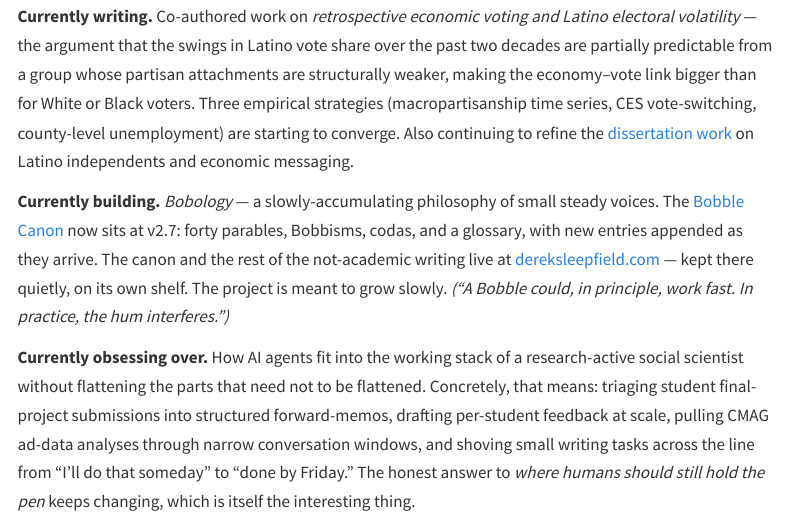
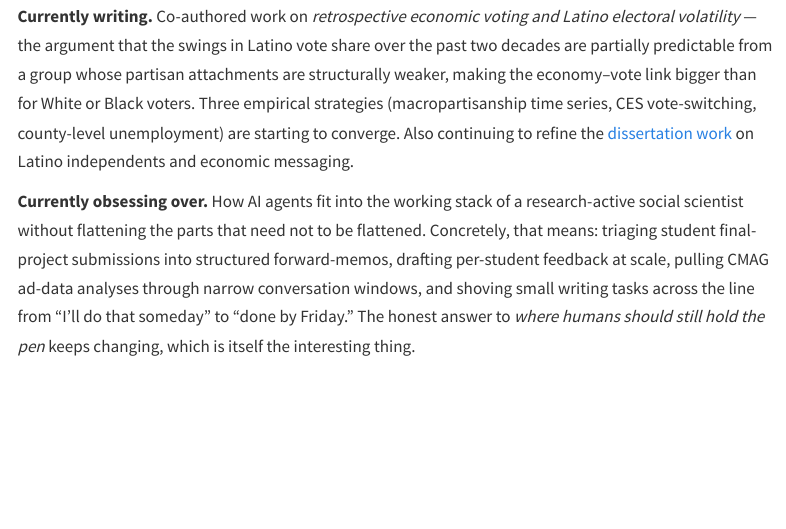
Before and after one commit to DerekSleepfield/webs-aight, a Quarto document (now.qmd): the page in a window 1100 px wide, from 270 px down. Rendered offline with R 4.5, knitr and Pandoc in place of Quarto, with nearby package versions; menus at the side of the page are left out.

Commit message:
Sever cross-links to dereksleepfield.com; drop Bobble Canon mentions from academic site

```diff
--- a/_quarto.yml
+++ b/_quarto.yml
@@ -31,9 +31,6 @@ website:
         href: cv.qmd
       - text: "Now"
         href: now.qmd
-    right:
-      - text: "The shelf →"
-        href: https://dereksleepfield.com
   page-footer:
     left: "© 2026 Derek Wakefield"
     right:
--- a/now.qmd
+++ b/now.qmd
@@ -11,8 +11,6 @@ subtitle: "What I'm working on this month."
 
 **Currently writing.** Co-authored work on *retrospective economic voting and Latino electoral volatility* — the argument that the swings in Latino vote share over the past two decades are partially predictable from a group whose partisan attachments are structurally weaker, making the economy–vote link bigger than for White or Black voters. Three empirical strategies (macropartisanship time series, CES vote-switching, county-level unemployment) are starting to converge. Also continuing to refine the [dissertation work](research.qmd) on Latino independents and economic messaging.
 
-**Currently building.** *Bobology* — a slowly-accumulating philosophy of small steady voices. The [Bobble Canon](https://dereksleepfield.com/bobble-canon.html) now sits at v2.7: forty parables, Bobbisms, codas, and a glossary, with new entries appended as they arrive. The canon and the rest of the not-academic writing live at [dereksleepfield.com](https://dereksleepfield.com) — kept there quietly, on its own shelf. The project is meant to grow slowly. *("A Bobble could, in principle, work fast. In practice, the hum interferes.")*
-
 **Currently obsessing over.** How AI agents fit into the working stack of a research-active social scientist without flattening the parts that need not to be flattened. Concretely, that means: triaging student final-project submissions into structured forward-memos, drafting per-student feedback at scale, pulling CMAG ad-data analyses through narrow conversation windows, and shoving small writing tasks across the line from "I'll do that someday" to "done by Friday." The honest answer to *where humans should still hold the pen* keeps changing, which is itself the interesting thing.
 
 **Currently teaching.** Bucknell, spring 2026 wrap-up. Reflecting on what to carry forward and what to reshape for the fall.
```
